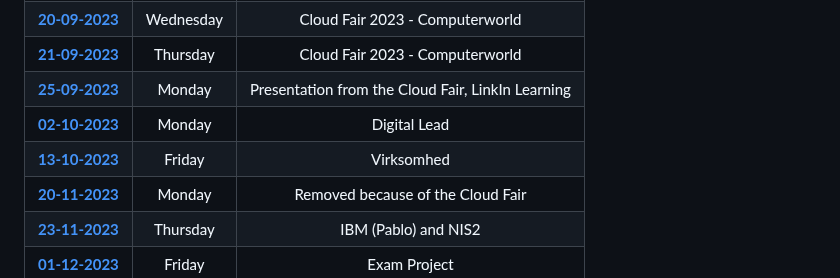
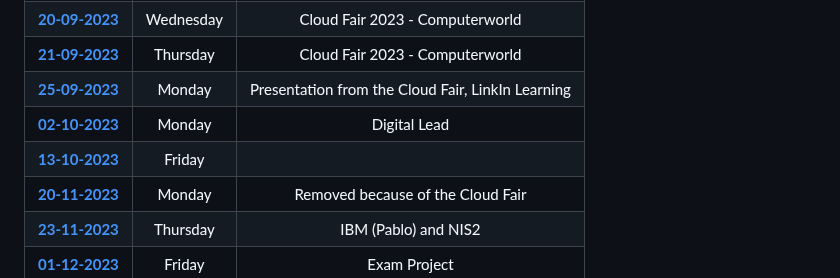
Before and after one commit to officegeek/keaonline, a Markdown page: cybersecurity/index.md, the part around the change. Rendered like a GitHub page.

```diff
--- a/cybersecurity/index.md
+++ b/cybersecurity/index.md
@@ -20,7 +20,7 @@
 | **[21-09-2023](cloudfair.md)**      | Thursday    | Cloud Fair 2023 - Computerworld                   |
 | **[25-09-2023](25-09-2023.md)**     | Monday      | Presentation from the Cloud Fair, LinkIn Learning |
 | **[02-10-2023](02-10-2023.md)**     | Monday      | Digital Lead                                      |
-| **[13-10-2023](13-10-2023.md)**     | Friday      | Virksomhed                                        |
+| **[13-10-2023](13-10-2023.md)**     | Friday      |                                          |
 | **[20-11-2023](20-11-2023.md)**     | Monday      | Removed because of the Cloud Fair                            |
 | **[23-11-2023](23-11-2023.md)**     | Thursday    | IBM (Pablo) and  NIS2                                              |
 | **[01-12-2023](./exam-project.md)** | Friday      | Exam Project                                      |
```
